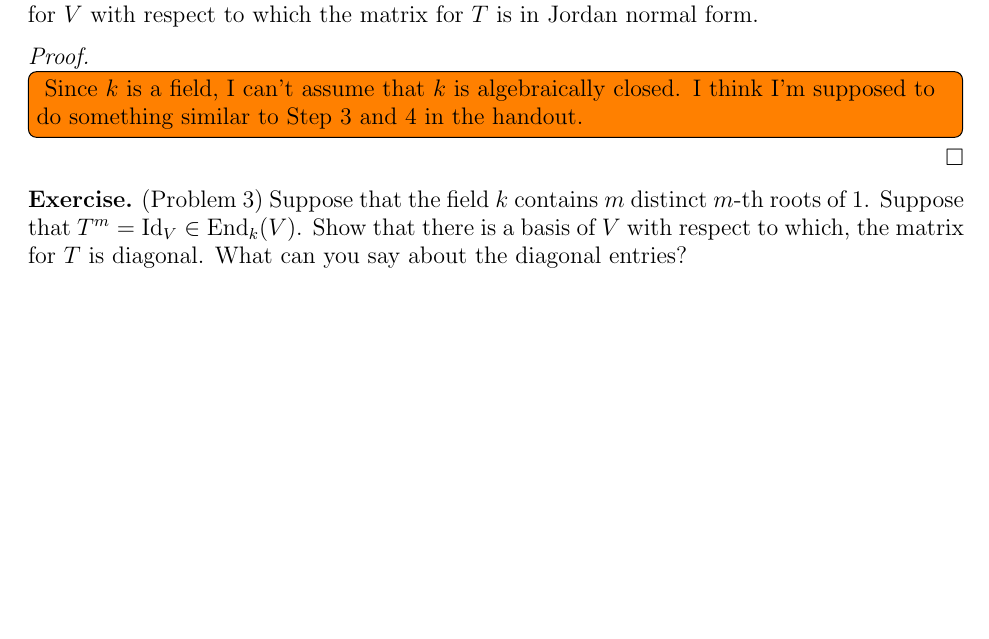
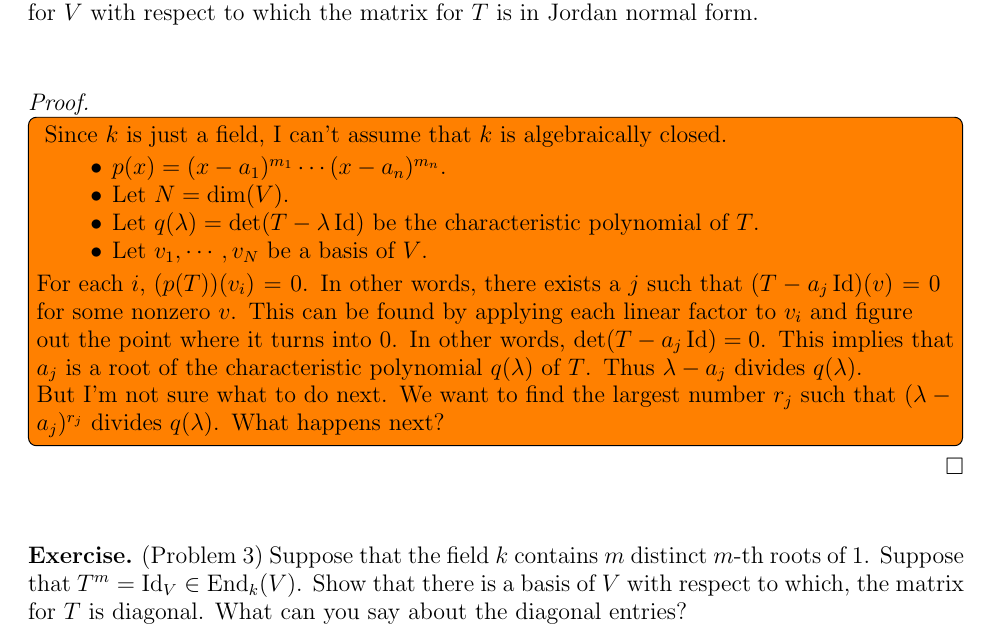
Before and after one commit to hidenori-shinohara/courses, a LaTeX paper (math601/10-16/math601-10-16.tex): part of page 2 of 2 before the commit and part of page 2 of 3 after it, cut so that both start at the same text, the shorter picture padded with empty space. Compiled offline with pdfLaTeX.

Commit message:
Add my progress (Probem 2, JCF, 601)

```diff
--- a/math601/10-16/math601-10-16.tex
+++ b/math601/10-16/math601-10-16.tex
@@ -116,8 +116,27 @@ Let $k$ be a field, $V$ a finite dimensional $k$-vector space, and $T \in \End_k
 
 \begin{proof}
   \todo[inline,caption={}]{
-    Since $k$ is a field, I can't assume that $k$ is algebraically closed.
-    I think I'm supposed to do something similar to Step 3 and 4 in the handout.
+    Since $k$ is just a field, I can't assume that $k$ is algebraically closed.
+    \begin{itemize}
+      \item
+        $p(x) = (x - a_1)^{m_1} \cdots (x - a_n)^{m_n}$.
+      \item
+        Let $N = \dim(V)$.
+      \item
+        Let $q(\lambda) = \det(T - \lambda \Id)$ be the characteristic polynomial of $T$.
+      \item
+        Let $v_1, \cdots, v_N$ be a basis of $V$.
+    \end{itemize}
+    For each $i$, $(p(T))(v_i) = 0$.
+    In other words, there exists a $j$ such that $(T - a_j\Id)(v) = 0$ for some nonzero $v$.
+    This can be found by applying each linear factor to $v_i$ and figure out the point where it turns into 0.
+    In other words, $\det(T - a_j\Id) = 0$.
+    This implies that $a_j$ is a root of the characteristic polynomial $q(\lambda)$ of $T$.
+    Thus $\lambda - a_j$ divides $q(\lambda)$.
+
+    But I'm not sure what to do next.
+    We want to find the largest number $r_j$ such that $(\lambda - a_j)^{r_j}$ divides $q(\lambda)$.
+    What happens next?
   }
 \end{proof}
 
```
Also changed, not shown: math601/10-16/math601-10-16.pdf.
